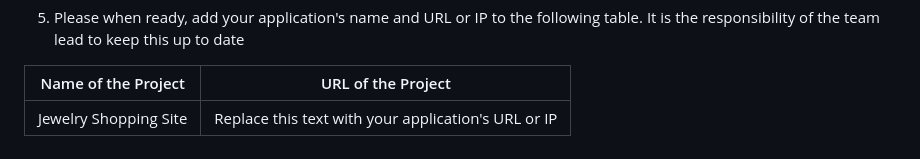
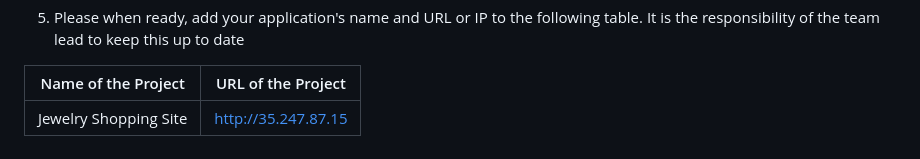
Before and after one commit to linkyap/csc648_ArtisanAura_website, a Markdown page: README.md, the part around the change. GitHub-like rendering.

Commit message:
Added IP for site

```diff
--- a/README.md
+++ b/README.md
@@ -29,7 +29,7 @@
 
 |             Name of the Project               |                            URL of the Project                          |
 |                    :---:                      |                                 :---:                                  |
-|  Jewelry Shopping Site                        |              Replace this text with your application's URL or IP       |
+|  Jewelry Shopping Site                        |                          http://35.247.87.15                           |
 
 
 ## NO code needs to be stored in the root of your repository. You may rename the application folder if you like to your team's application name. But all source code related to your team's application should be stored inside the application folder.
```
